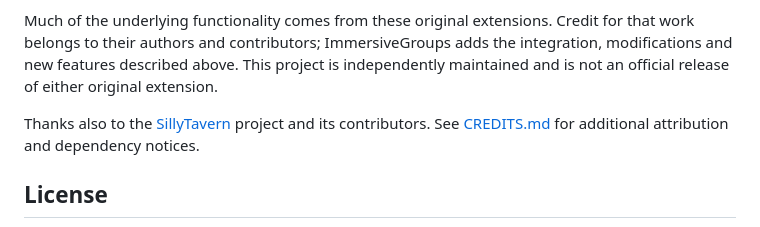
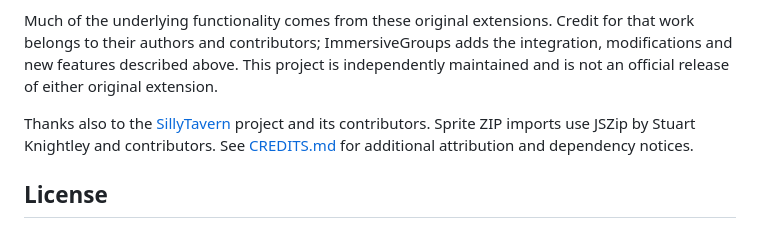
Before and after one commit to Lunarfyre-ST/ImmersiveGroups, a Markdown page: README.md, the part around the change. Rendered like a GitHub page.

Commit message:
v0.2.8 Readme

```diff
--- a/README.md
+++ b/README.md
@@ -268,7 +268,7 @@ It is a modified project built on the work of:
 
 Much of the underlying functionality comes from these original extensions. Credit for that work belongs to their authors and contributors; ImmersiveGroups adds the integration, modifications and new features described above. This project is independently maintained and is not an official release of either original extension.
 
-Thanks also to the [SillyTavern](https://github.com/SillyTavern/SillyTavern) project and its contributors. See [CREDITS.md](CREDITS.md) for additional attribution and dependency notices.
+Thanks also to the [SillyTavern](https://github.com/SillyTavern/SillyTavern) project and its contributors. Sprite ZIP imports use JSZip by Stuart Knightley and contributors. See [CREDITS.md](CREDITS.md) for additional attribution and dependency notices.
 
 ## License
 
```
